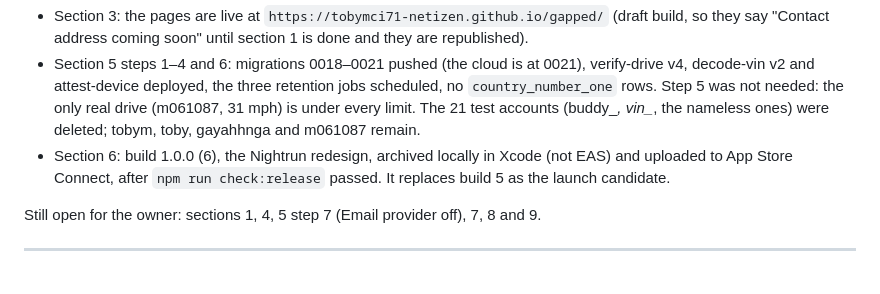
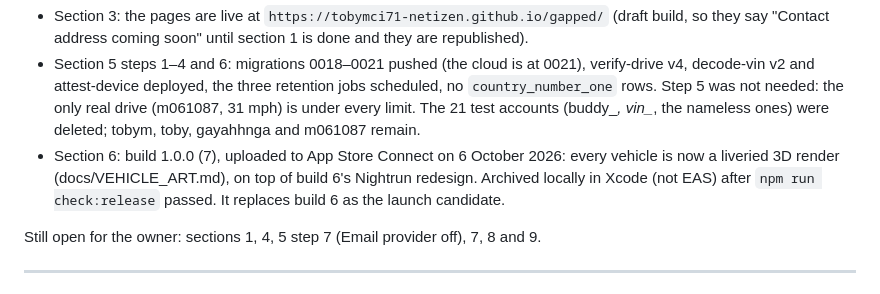
Before and after one commit to tobymci71-netizen/gapped, a Markdown page: gapped/docs/LAUNCH.md, the part around the change. Rendered like a GitHub page.

Commit message:
Record build 7 as the uploaded launch candidate
Co-Authored-By: Claude Opus 5.5 <noreply@anthropic.com>

```diff
--- a/gapped/docs/LAUNCH.md
+++ b/gapped/docs/LAUNCH.md
@@ -12,9 +12,10 @@ links, and a dead link is a rejection.
   `country_number_one` rows. Step 5 was not needed: the only real drive (m061087, 31 mph) is under
   every limit. The 21 test accounts (buddy_*, vin_*, the nameless ones) were deleted; tobym, toby,
   gayahhnga and m061087 remain.
-- Section 6: build 1.0.0 (6), the Nightrun redesign, archived locally in Xcode (not EAS) and
-  uploaded to App Store Connect, after `npm run check:release` passed. It replaces build 5 as
-  the launch candidate.
+- Section 6: build 1.0.0 (7), uploaded to App Store Connect on 6 October 2026: every vehicle
+  is now a liveried 3D render (docs/VEHICLE_ART.md), on top of build 6's Nightrun redesign.
+  Archived locally in Xcode (not EAS) after `npm run check:release` passed. It replaces build 6
+  as the launch candidate.
 
 Still open for the owner: sections 1, 4, 5 step 7 (Email provider off), 7, 8 and 9.
 
```
